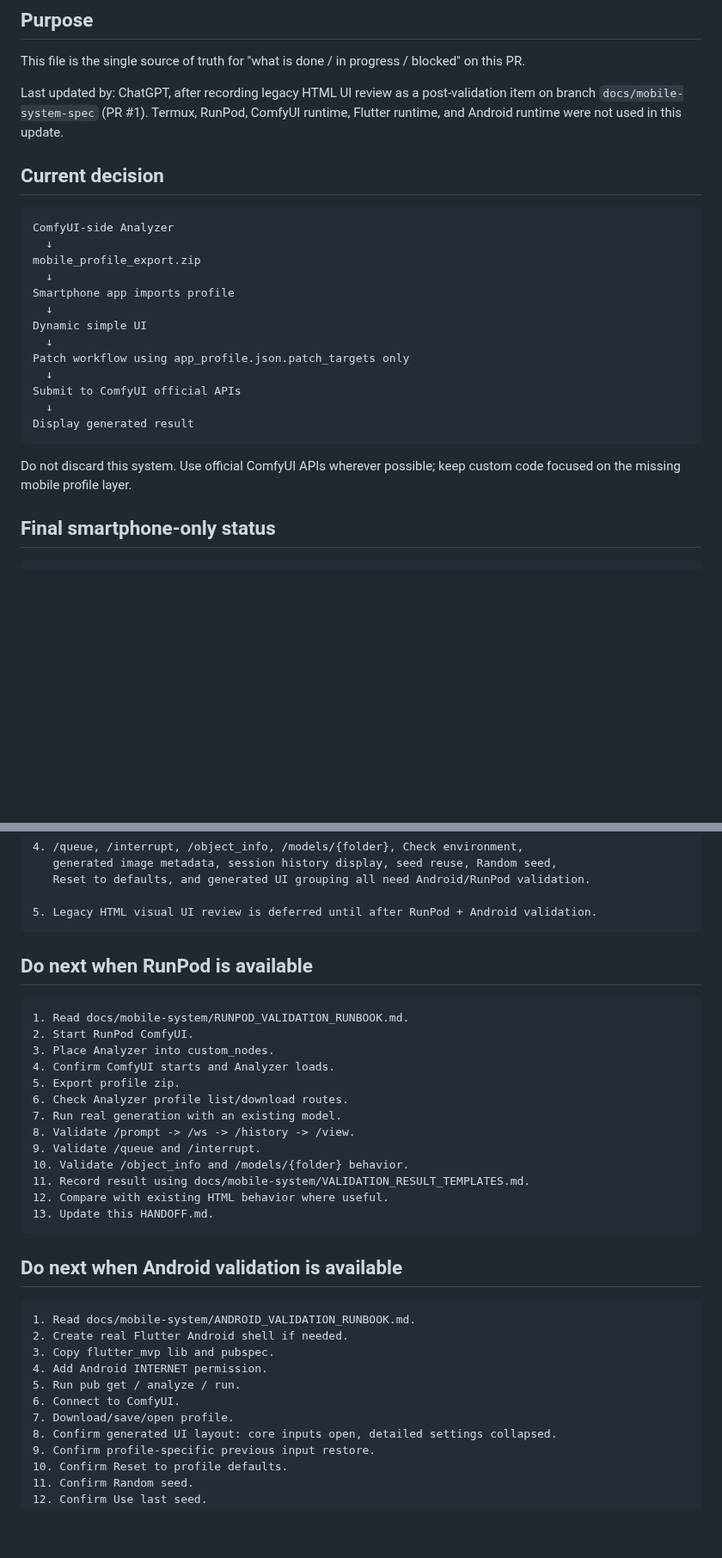
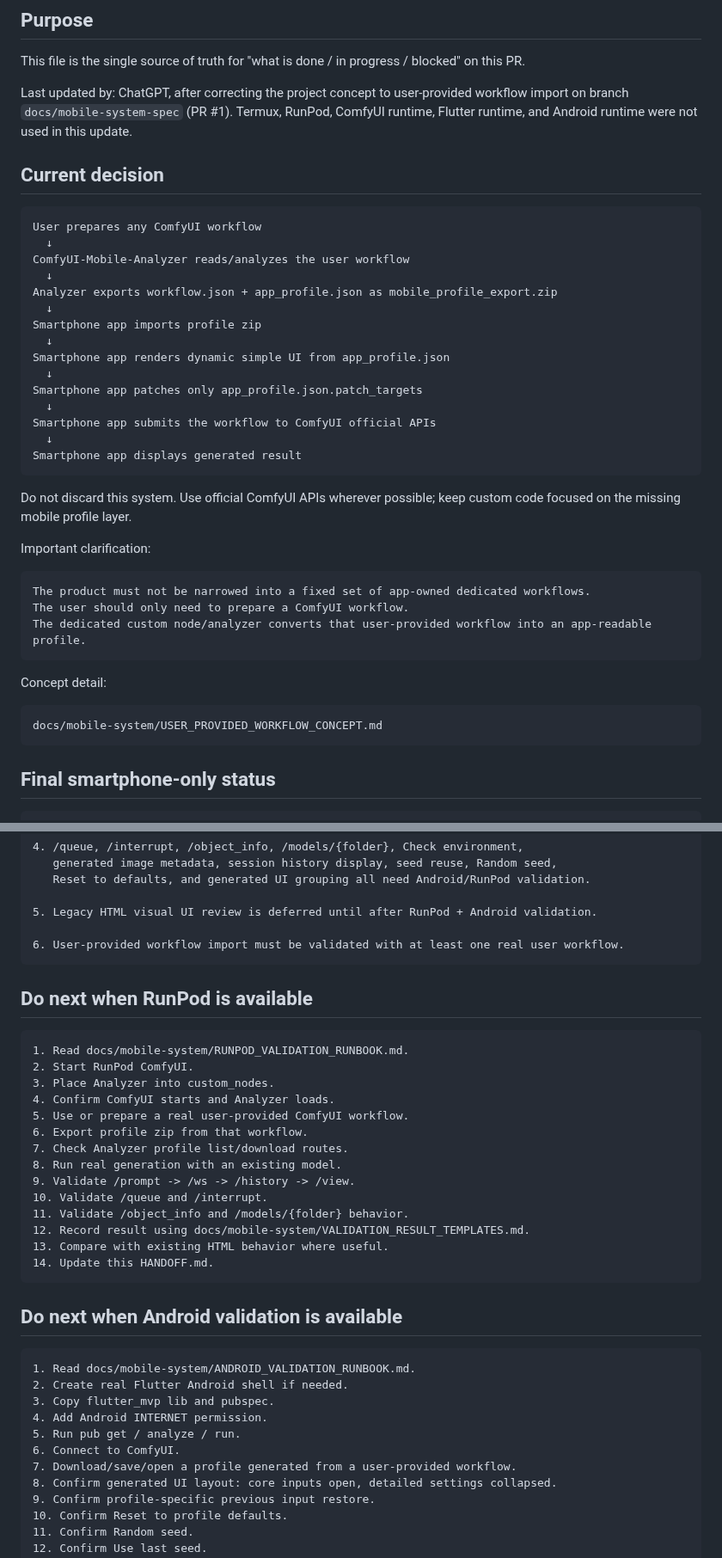
Before and after one commit to popchami/comfyui-mobile-system, a Markdown page: docs/mobile-system/HANDOFF.md, 2 parts joined by grey strips. Shown at 86% size. Drawn GitHub-style; blank space fills up the shorter version.

Commit message:
Correct handoff to user-provided workflow concept

````diff
--- a/docs/mobile-system/HANDOFF.md
+++ b/docs/mobile-system/HANDOFF.md
@@ -4,27 +4,43 @@
 
 This file is the single source of truth for "what is done / in progress / blocked" on this PR.
 
-Last updated by: ChatGPT, after recording legacy HTML UI review as a post-validation item on branch `docs/mobile-system-spec` (PR #1). Termux, RunPod, ComfyUI runtime, Flutter runtime, and Android runtime were not used in this update.
+Last updated by: ChatGPT, after correcting the project concept to user-provided workflow import on branch `docs/mobile-system-spec` (PR #1). Termux, RunPod, ComfyUI runtime, Flutter runtime, and Android runtime were not used in this update.
 
 ## Current decision
 
 ```text
-ComfyUI-side Analyzer
+User prepares any ComfyUI workflow
   ↓
-mobile_profile_export.zip
+ComfyUI-Mobile-Analyzer reads/analyzes the user workflow
   ↓
-Smartphone app imports profile
+Analyzer exports workflow.json + app_profile.json as mobile_profile_export.zip
   ↓
-Dynamic simple UI
+Smartphone app imports profile zip
   ↓
-Patch workflow using app_profile.json.patch_targets only
+Smartphone app renders dynamic simple UI from app_profile.json
   ↓
-Submit to ComfyUI official APIs
+Smartphone app patches only app_profile.json.patch_targets
   ↓
-Display generated result
+Smartphone app submits the workflow to ComfyUI official APIs
+  ↓
+Smartphone app displays generated result
 ```
 
 Do not discard this system. Use official ComfyUI APIs wherever possible; keep custom code focused on the missing mobile profile layer.
+
+Important clarification:
+
+```text
+The product must not be narrowed into a fixed set of app-owned dedicated workflows.
+The user should only need to prepare a ComfyUI workflow.
+The dedicated custom node/analyzer converts that user-provided workflow into an app-readable profile.
+```
+
+Concept detail:
+
+```text
+docs/mobile-system/USER_PROVIDED_WORKFLOW_CONCEPT.md
+```
 
 ## Final smartphone-only status
 
@@ -257,6 +274,8 @@ docs/mobile-system/AI_MINIMAL_HANDOFF_PROMPTS.md
    Reset to defaults, and generated UI grouping all need Android/RunPod validation.
 
 5. Legacy HTML visual UI review is deferred until after RunPod + Android validation.
+
+6. User-provided workflow import must be validated with at least one real user workflow.
 ```
 
 ## Do next when RunPod is available
@@ -266,15 +285,16 @@ docs/mobile-system/AI_MINIMAL_HANDOFF_PROMPTS.md
 2. Start RunPod ComfyUI.
 3. Place Analyzer into custom_nodes.
 4. Confirm ComfyUI starts and Analyzer loads.
-5. Export profile zip.
-6. Check Analyzer profile list/download routes.
-7. Run real generation with an existing model.
-8. Validate /prompt -> /ws -> /history -> /view.
-9. Validate /queue and /interrupt.
-10. Validate /object_info and /models/{folder} behavior.
-11. Record result using docs/mobile-system/VALIDATION_RESULT_TEMPLATES.md.
-12. Compare with existing HTML behavior where useful.
-13. Update this HANDOFF.md.
+5. Use or prepare a real user-provided ComfyUI workflow.
+6. Export profile zip from that workflow.
+7. Check Analyzer profile list/download routes.
+8. Run real generation with an existing model.
+9. Validate /prompt -> /ws -> /history -> /view.
+10. Validate /queue and /interrupt.
+11. Validate /object_info and /models/{folder} behavior.
+12. Record result using docs/mobile-system/VALIDATION_RESULT_TEMPLATES.md.
+13. Compare with existing HTML behavior where useful.
+14. Update this HANDOFF.md.
 ```
 
 ## Do next when Android validation is available
@@ -286,7 +306,7 @@ docs/mobile-system/AI_MINIMAL_HANDOFF_PROMPTS.md
 4. Add Android INTERNET permission.
 5. Run pub get / analyze / run.
 6. Connect to ComfyUI.
-7. Download/save/open profile.
+7. Download/save/open a profile generated from a user-provided workflow.
 8. Confirm generated UI layout: core inputs open, detailed settings collapsed.
 9. Confirm profile-specific previous input restore.
 10. Confirm Reset to profile defaults.
````
Also changed, not shown: other parts of docs/mobile-system/HANDOFF.md (+4 -0 lines).
